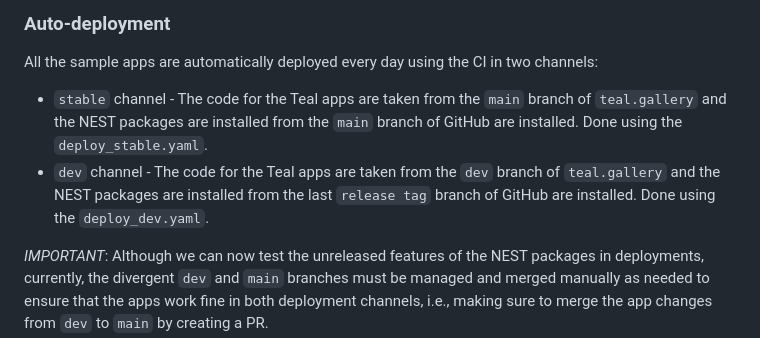
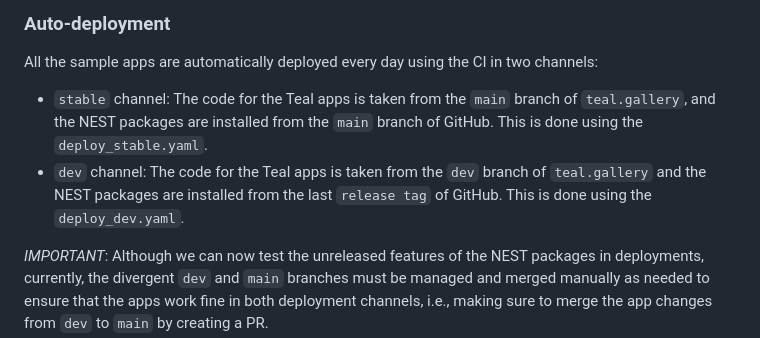
Before and after one commit to insightsengineering/teal.gallery, a Markdown page: README.md, the part around the change. Rendered like a GitHub page.

Commit message:
docs: update docs

```diff
--- a/README.md
+++ b/README.md
@@ -52,8 +52,8 @@ All `teal` sample apps are wrapped into this repository into it's own sub-direct
 
 All the sample apps are automatically deployed every day using the CI in two channels:
 
-- `stable` channel - The code for the Teal apps are taken from the `main` branch of `teal.gallery` and the NEST packages are installed from the `main` branch of GitHub are installed. Done using the `deploy_stable.yaml`.
-- `dev` channel - The code for the Teal apps are taken from the `dev` branch of `teal.gallery` and the NEST packages are installed from the last `release tag` branch of GitHub are installed. Done using the `deploy_dev.yaml`.
+- `stable` channel: The code for the Teal apps is taken from the `main` branch of `teal.gallery`, and the NEST packages are installed from the `main` branch of GitHub. This is done using the `deploy_stable.yaml`.
+- `dev` channel: The code for the Teal apps is taken from the `dev` branch of `teal.gallery` and the NEST packages are installed from the last `release tag` of GitHub. This is done using the `deploy_dev.yaml`.
 
 _IMPORTANT_: Although we can now test the unreleased features of the NEST packages in deployments, currently, the divergent `dev` and `main` branches must be managed and merged manually as needed to ensure that the apps work fine in both deployment channels, i.e., making sure to merge the app changes from `dev` to `main` by creating a PR.
 
```
